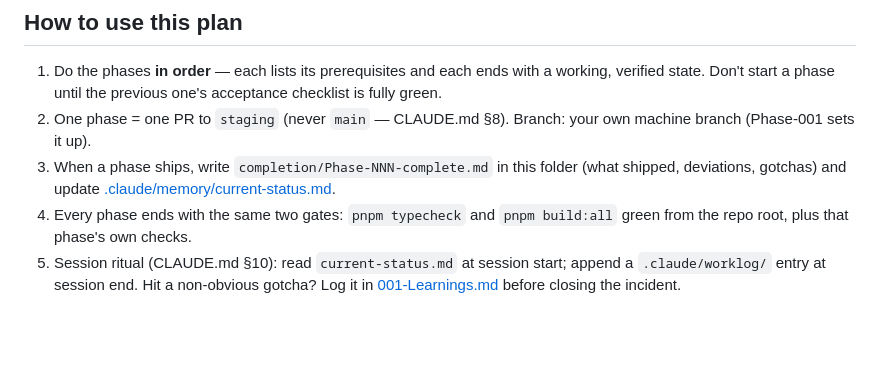
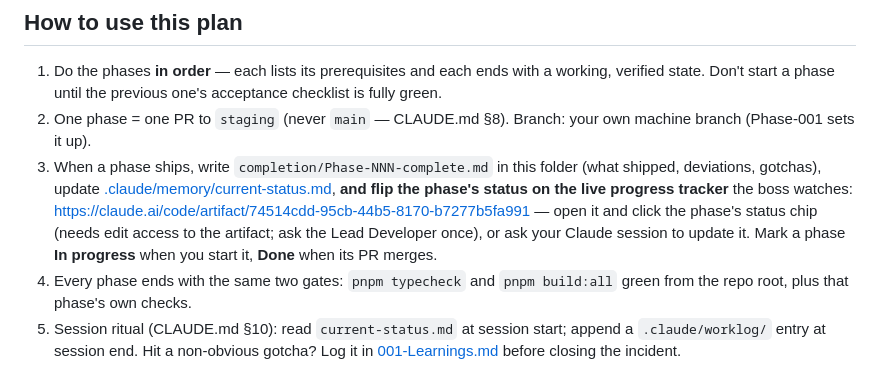
Before and after one commit to JLipreso/Notebook, a Markdown page: documents/2026-09-13-005-Implementation-Plan/README.md, the part around the change. Drawn GitHub-style; blank space fills up the shorter version.

```diff
--- a/documents/2026-09-13-005-Implementation-Plan/README.md
+++ b/documents/2026-09-13-005-Implementation-Plan/README.md
@@ -8,7 +8,7 @@ Detailed, self-sufficient implementation plan for **Milestone 1 (Notebook core)*
 
 1. Do the phases **in order** — each lists its prerequisites and each ends with a working, verified state. Don't start a phase until the previous one's acceptance checklist is fully green.
 2. One phase = one PR to `staging` (never `main` — CLAUDE.md §8). Branch: your own machine branch (Phase-001 sets it up).
-3. When a phase ships, write `completion/Phase-NNN-complete.md` in this folder (what shipped, deviations, gotchas) and update [.claude/memory/current-status.md](../../.claude/memory/current-status.md).
+3. When a phase ships, write `completion/Phase-NNN-complete.md` in this folder (what shipped, deviations, gotchas), update [.claude/memory/current-status.md](../../.claude/memory/current-status.md), **and flip the phase's status on the live progress tracker** the boss watches: https://claude.ai/code/artifact/74514cdd-95cb-44b5-8170-b7277b5fa991 — open it and click the phase's status chip (needs edit access to the artifact; ask the Lead Developer once), or ask your Claude session to update it. Mark a phase **In progress** when you start it, **Done** when its PR merges.
 4. Every phase ends with the same two gates: `pnpm typecheck` and `pnpm build:all` green from the repo root, plus that phase's own checks.
 5. Session ritual (CLAUDE.md §10): read `current-status.md` at session start; append a `.claude/worklog/` entry at session end. Hit a non-obvious gotcha? Log it in [001-Learnings.md](../../documents/0000-00-00-000-Memory/001-Learnings.md) before closing the incident.
 
```
Also changed, not shown: .claude/memory/current-status.md (+2 -1 lines).
